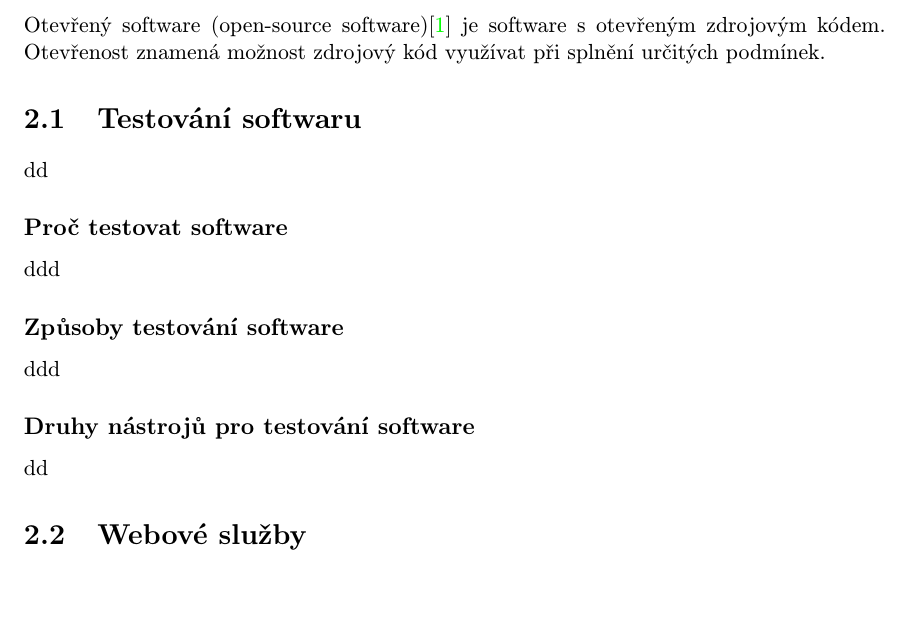
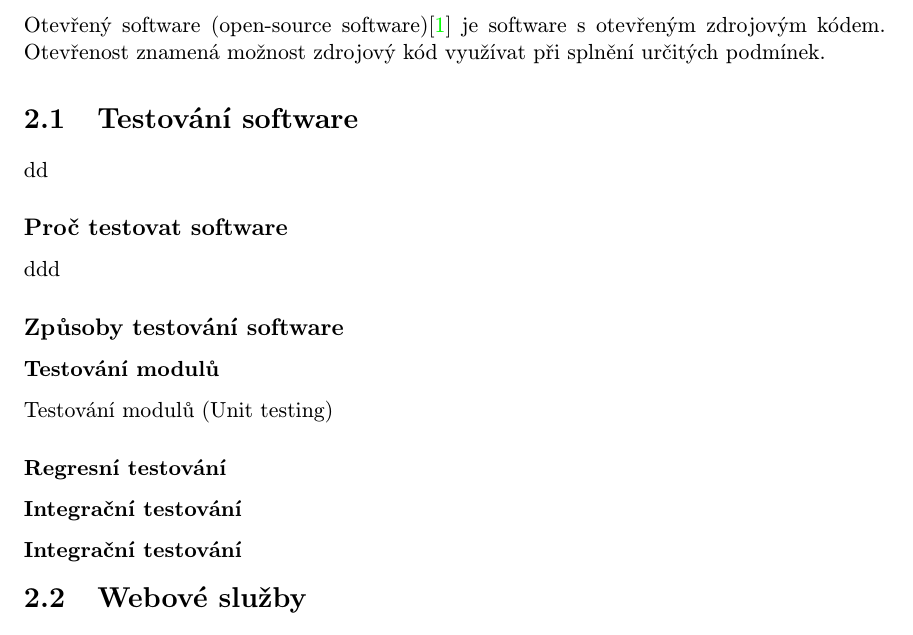
Before and after one commit to Tomas-Zelinka/thesis, a LaTeX thesis (projekt.tex, which reads obsah.tex): part of page 8 of 20, cut so that both start at the same text, the shorter picture padded with empty space. Compiled offline with pdfLaTeX; the source files are stored in an older character set and shown here as Unicode.

Commit message:
test commitu

```diff
--- a/obsah.tex
+++ b/obsah.tex
@@ -39,14 +39,17 @@
 
 
 
-\section{Testování softwaru}
+\section{Testování software}
 dd
 \subsection*{Proč testovat software}
 ddd
 \subsection*{Způsoby testování software}
-ddd
-\subsection*{Druhy nástrojů pro testování software}
-dd
+\subsubsection*{Testování modulů}
+Testování modulů (Unit testing)
+\subsubsection*{Regresní testování}
+\subsubsection*{Integrační testování}
+\subsubsection*{Integrační testování}
+
 \section{Webové služby}
 Webová služba je softwarový systém vytvořen k podpoře interakce mezi uzly sítě\cite{JAX-WS}. Má rozhraní popsané strojově zpracovatelným formátem. Ostatní systémy komunikují s webovými službami způsobem předepsaným v popisu za použití SOAP zpráv založených na XML, které jsou přenášeny pomocí protokolu HTTP za použití serializace XML ve spojení s ostatními webovými standardy. Pro webové služby byla vytvořena řada specifikací, které mají ve svém názvu prefix WS-. Je možné se setkat s označením skupina specifikací WS-*.
 
```
